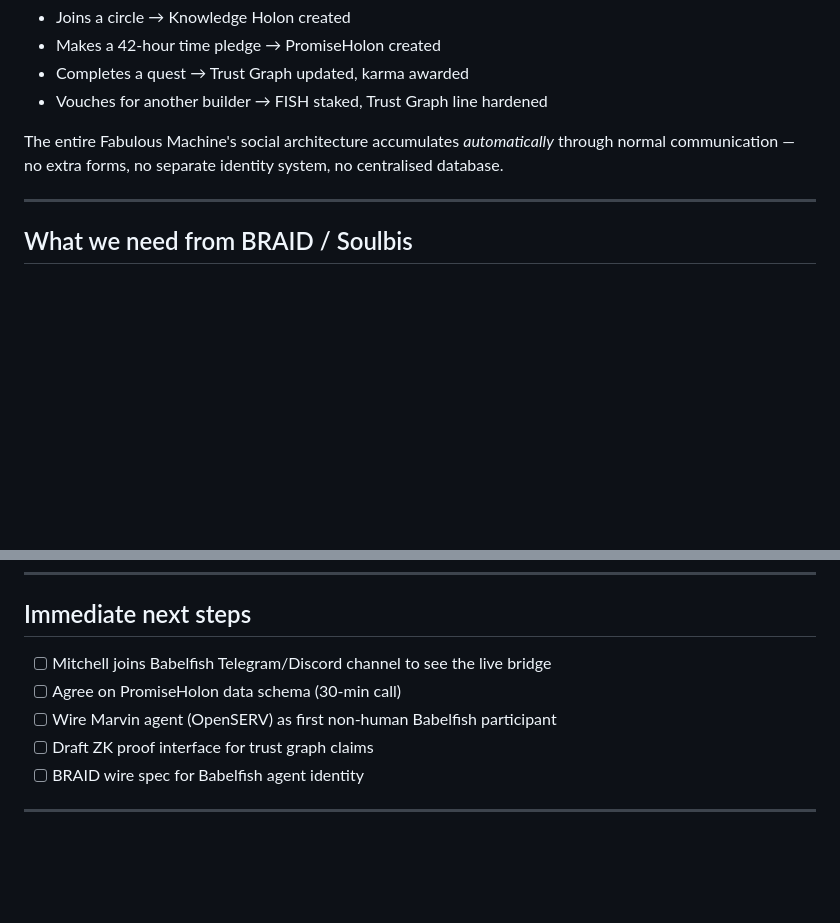
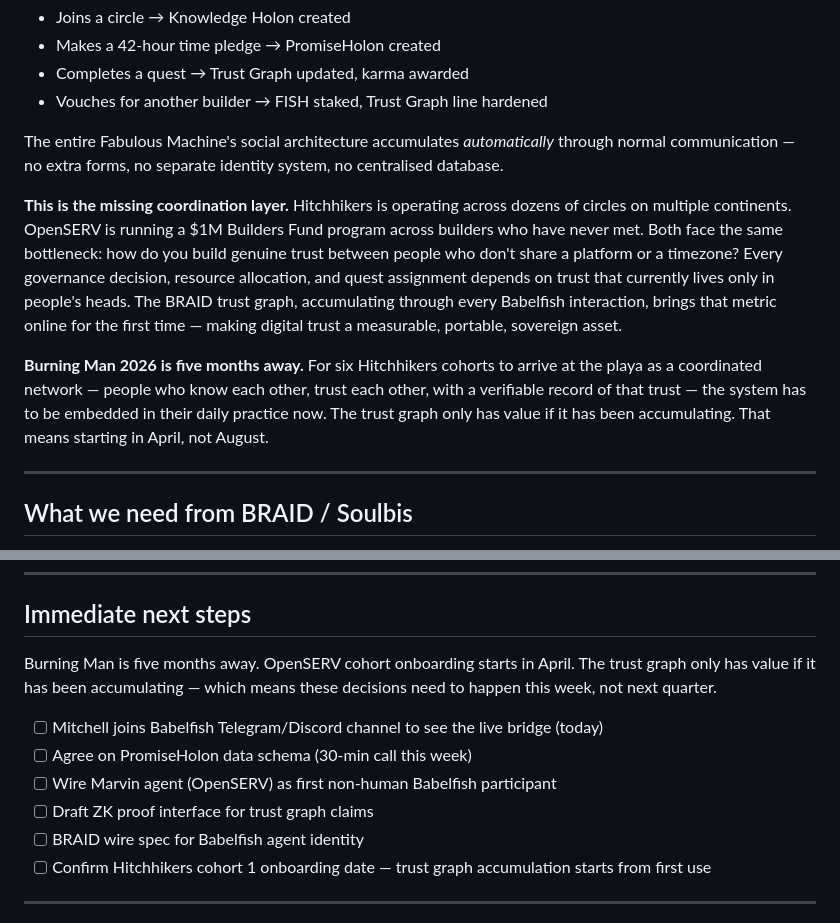
Before and after one commit to Improbable-Collaborations/Planning-Sprint, a Markdown page: 06-Projects/Babelfish/BABELFISH_IDENTITY_ARCHITECTURE.md, 2 parts joined by grey strips. GitHub-like rendering; blank space fills up the shorter version.

```diff
--- a/06-Projects/Babelfish/BABELFISH_IDENTITY_ARCHITECTURE.md
+++ b/06-Projects/Babelfish/BABELFISH_IDENTITY_ARCHITECTURE.md
@@ -119,6 +119,10 @@ Babelfish is the communication nervous system for all of these. When a Hitchhike
 
 The entire Fabulous Machine's social architecture accumulates *automatically* through normal communication — no extra forms, no separate identity system, no centralised database.
 
+**This is the missing coordination layer.** Hitchhikers is operating across dozens of circles on multiple continents. OpenSERV is running a $1M Builders Fund program across builders who have never met. Both face the same bottleneck: how do you build genuine trust between people who don't share a platform or a timezone? Every governance decision, resource allocation, and quest assignment depends on trust that currently lives only in people's heads. The BRAID trust graph, accumulating through every Babelfish interaction, brings that metric online for the first time — making digital trust a measurable, portable, sovereign asset.
+
+**Burning Man 2026 is five months away.** For six Hitchhikers cohorts to arrive at the playa as a coordinated network — people who know each other, trust each other, with a verifiable record of that trust — the system has to be embedded in their daily practice now. The trust graph only has value if it has been accumulating. That means starting in April, not August.
+
 ---
 
 ## What we need from BRAID / Soulbis
@@ -132,11 +136,14 @@ The entire Fabulous Machine's social architecture accumulates *automatically* th
 
 ## Immediate next steps
 
-- [ ] Mitchell joins Babelfish Telegram/Discord channel to see the live bridge
-- [ ] Agree on PromiseHolon data schema (30-min call)
+Burning Man is five months away. OpenSERV cohort onboarding starts in April. The trust graph only has value if it has been accumulating — which means these decisions need to happen this week, not next quarter.
+
+- [ ] Mitchell joins Babelfish Telegram/Discord channel to see the live bridge (today)
+- [ ] Agree on PromiseHolon data schema (30-min call this week)
 - [ ] Wire Marvin agent (OpenSERV) as first non-human Babelfish participant
 - [ ] Draft ZK proof interface for trust graph claims
 - [ ] BRAID wire spec for Babelfish agent identity
+- [ ] Confirm Hitchhikers cohort 1 onboarding date — trust graph accumulation starts from first use
 
 ---
 
```
Also changed, not shown: 06-Projects/Babelfish/BABELFISH_LAUNCH_PLAN.md (+8 -2 lines).
